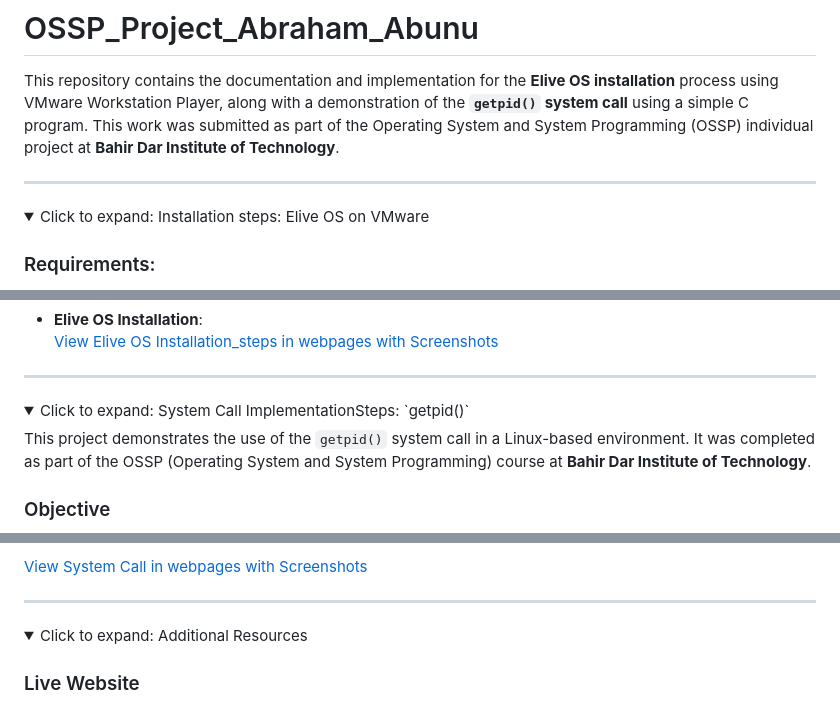
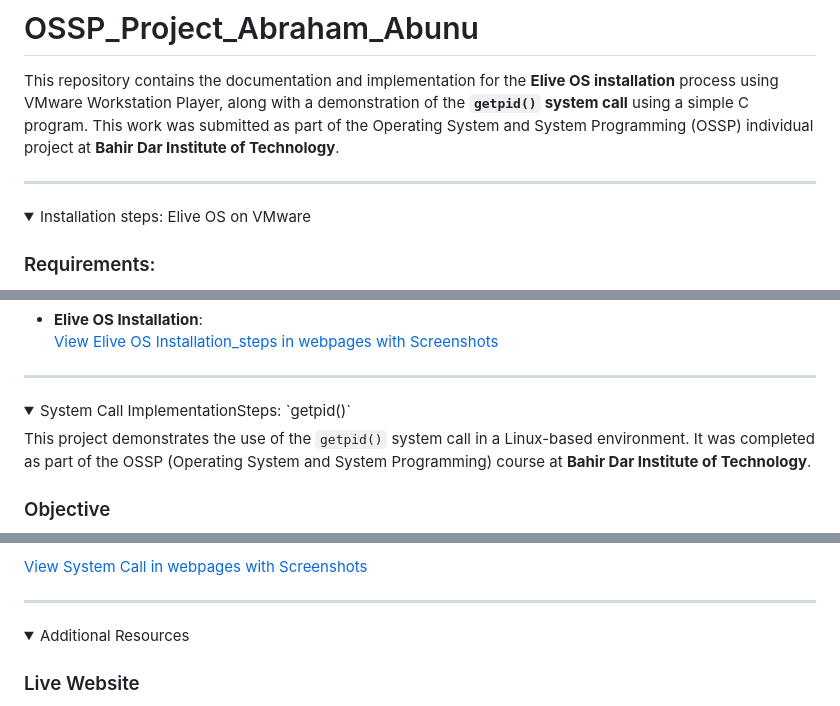
Before and after one commit to MaMeVGC/OSSP_Project, a Markdown page: README.md, 3 parts joined by grey strips. Rendered like a GitHub page; folded sections open.

```diff
--- a/README.md
+++ b/README.md
@@ -5,7 +5,7 @@ This repository contains the documentation and implementation for the **Elive OS
 ---
 
 <details>
-  <summary>Click to expand: Installation steps: Elive OS on VMware</summary>
+  <summary>Installation steps: Elive OS on VMware</summary>
 
   ### Requirements:
   - **Elive OS ISO** ([Download Oficial Website](https://www.elivecd.org/))
@@ -48,7 +48,7 @@ This repository contains the documentation and implementation for the **Elive OS
 ---
 
 <details>
-  <summary>Click to expand: System Call ImplementationSteps: `getpid()`</summary>
+  <summary>System Call ImplementationSteps: `getpid()`</summary>
 
   This project demonstrates the use of the `getpid()` system call in a Linux-based environment. It was completed as part of the OSSP (Operating System and System Programming) course at **Bahir Dar Institute of Technology**.
 
@@ -102,7 +102,7 @@ This repository contains the documentation and implementation for the **Elive OS
 ---
 
 <details>
-  <summary>Click to expand: Additional Resources</summary>
+  <summary>Additional Resources</summary>
 
   ### Live Website
   Experience a website of the Elive OS installation and system call implementation:
```
